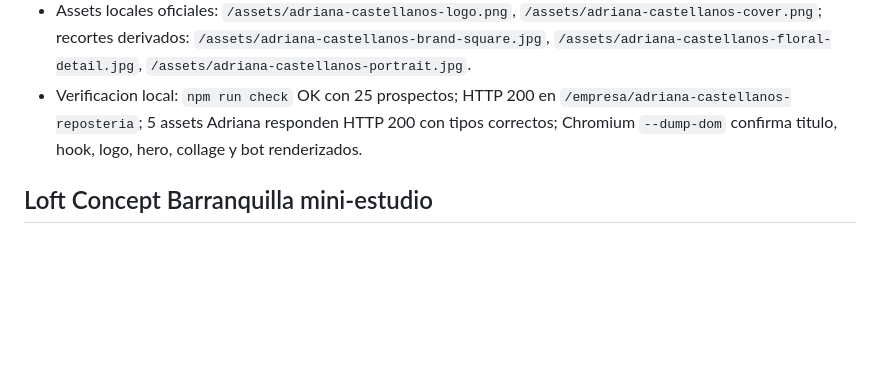
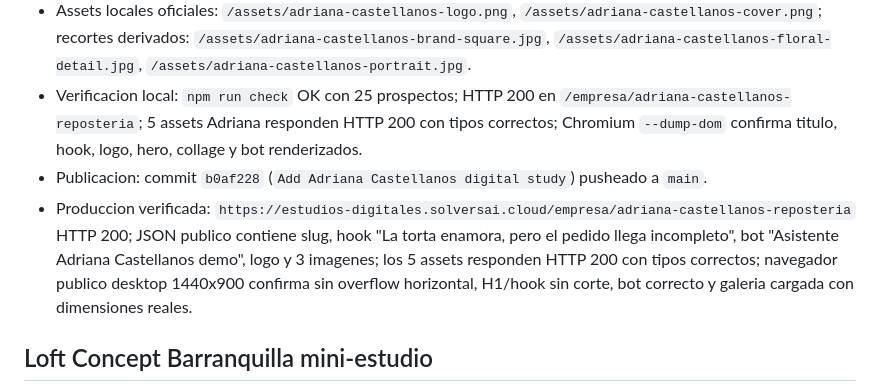
Before and after one commit to silvanasolvers/estudio-digital-solvers, a Markdown page: tasks/todo.md, the part around one of its changes. GitHub-like rendering; blank space fills up the shorter version.

Commit message:
Document Adriana Castellanos deployment

```diff
--- a/tasks/todo.md
+++ b/tasks/todo.md
@@ -23,6 +23,8 @@
 - Senales verificadas: disenadora de pasteles modernos en buttercream, pedidos por WhatsApp, Colina Campestre Bogota-Colombia, cupos limitados por fecha, WhatsApp 3153813426 en Bio Site, Instagram/Facebook oficiales, cotizacion/agendamiento por WhatsApp, pedidos personalizados y entregas en Bogota segun publicaciones/snippets.
 - Assets locales oficiales: `/assets/adriana-castellanos-logo.png`, `/assets/adriana-castellanos-cover.png`; recortes derivados: `/assets/adriana-castellanos-brand-square.jpg`, `/assets/adriana-castellanos-floral-detail.jpg`, `/assets/adriana-castellanos-portrait.jpg`.
 - Verificacion local: `npm run check` OK con 25 prospectos; HTTP 200 en `/empresa/adriana-castellanos-reposteria`; 5 assets Adriana responden HTTP 200 con tipos correctos; Chromium `--dump-dom` confirma titulo, hook, logo, hero, collage y bot renderizados.
+- Publicacion: commit `b0af228` (`Add Adriana Castellanos digital study`) pusheado a `main`.
+- Produccion verificada: `https://estudios-digitales.solversai.cloud/empresa/adriana-castellanos-reposteria` HTTP 200; JSON publico contiene slug, hook "La torta enamora, pero el pedido llega incompleto", bot "Asistente Adriana Castellanos demo", logo y 3 imagenes; los 5 assets responden HTTP 200 con tipos correctos; navegador publico desktop 1440x900 confirma sin overflow horizontal, H1/hook sin corte, bot correcto y galeria cargada con dimensiones reales.
 
 ## Loft Concept Barranquilla mini-estudio
 
```
Also changed, not shown: other parts of tasks/todo.md (+2 -2 lines).
